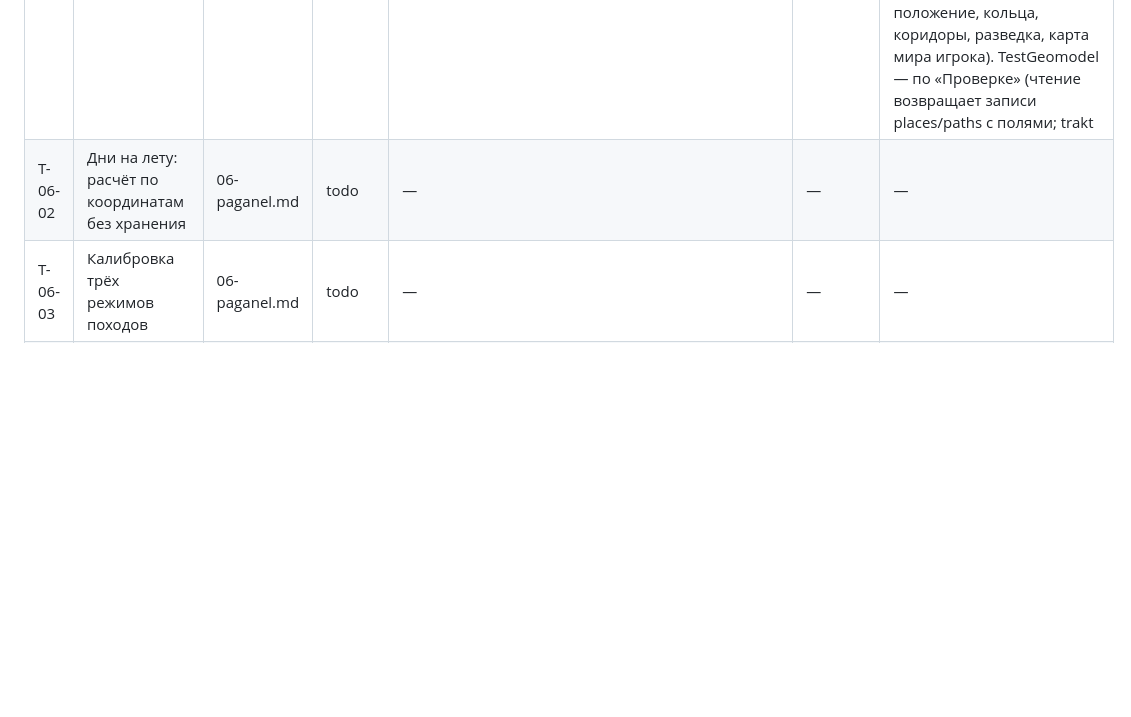
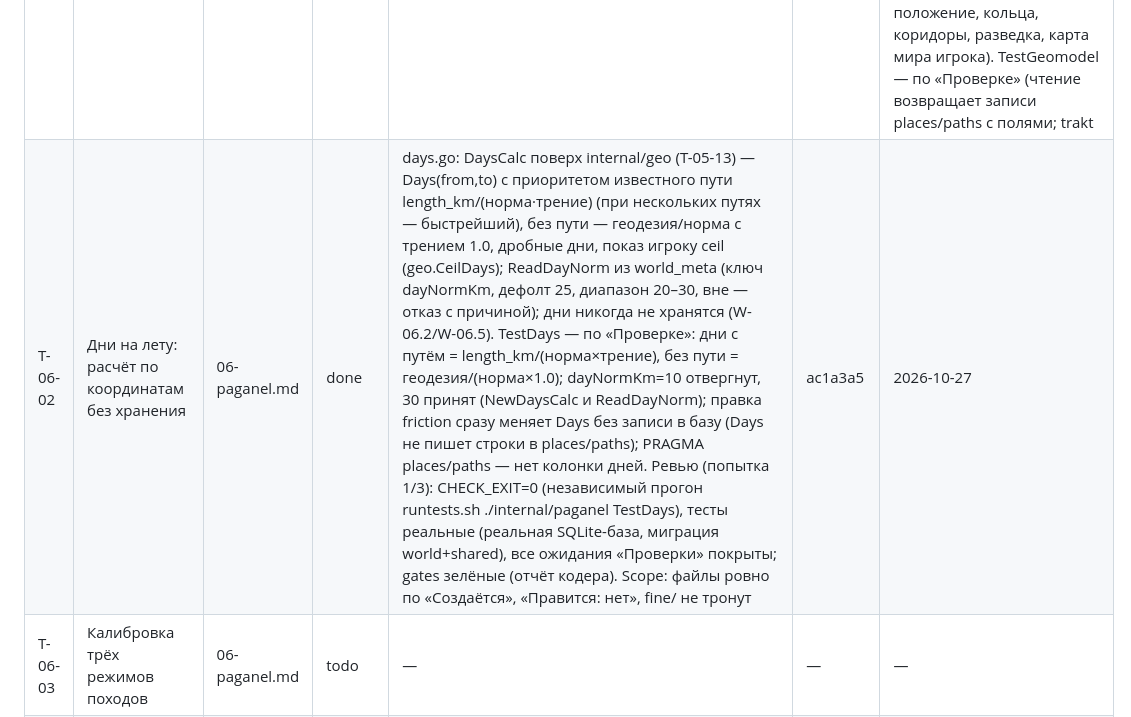
Before and after one commit to ajaxiis-rust/TNS, a Markdown page: fine/plan/99-LEDGER.md, the part around one of its changes. GitHub-like rendering; blank space fills up the shorter version.

Commit message:
LEDGER: T-06-02 — done (Дни на лету: расчёт по координатам без хранения; коммит ac1a3a5)

```diff
--- a/fine/plan/99-LEDGER.md
+++ b/fine/plan/99-LEDGER.md
@@ -123,7 +123,7 @@
 | ID | Задача | Файл плана | Статус | Примечание | Коммит | Дата |
 |---|---|---|---|---|---|---|
 | T-06-01 | Гео-модель: доменные типы мест и путей, трение по типу | 06-paganel.md | done | geomodel.go: Place (id/name/kind/x/y/epoch_ref) и Path (id/from_place_id/to_place_id/type/length_km/friction) поверх places/paths (колонки 0001_init.sql); типы trakt|river|sea константами и трение trakt=1.0/river=0.7/sea=0.5 (меньше трение — быстрее путь), FrictionValue — приоритет paths.friction конкретного пути, константа — дефолт нового пути; ValidPathType отвергает air (согласовано CHECK T-01-06), проверка типа и при чтении; LoadGeomodel/WorldDBPath — чтение places/paths из world(<slug>).db по слагу (worlds/<slug>/<slug>.db — конвенция birth); doc.go — назначение пакета (геомодель, дни на лету, калибровка, положение, кольца, коридоры, разведка, карта мира игрока). TestGeomodel — по «Проверке» (чтение возвращает записи places/paths с полями; trakt|river|sea принимаются, air отвергается; трение всех трёх типов ненулевое; river friction=1.4 использует своё, не константу). Ревью (попытка 1/3): CHECK_EXIT=0 (независимый прогон runtests.sh ./internal/paganel TestGeomodel — PASS, verbose --- PASS: TestGeomodel), тесты реальные (реальная SQLite-база, миграция world+shared), все ожидания «Проверки» покрыты; gates зелёные (отчёт кодера). Scope: файлы ровно по «Создаётся» (3 файла, doc.go — шаг 1 списка), «Правится: нет», fine/ не тронут | 775080e | 2026-10-27 |
-| T-06-02 | Дни на лету: расчёт по координатам без хранения | 06-paganel.md | todo | — | — | — |
+| T-06-02 | Дни на лету: расчёт по координатам без хранения | 06-paganel.md | done | days.go: DaysCalc поверх internal/geo (T-05-13) — Days(from,to) с приоритетом известного пути length_km/(норма·трение) (при нескольких путях — быстрейший), без пути — геодезия/норма с трением 1.0, дробные дни, показ игроку ceil (geo.CeilDays); ReadDayNorm из world_meta (ключ dayNormKm, дефолт 25, диапазон 20–30, вне — отказ с причиной); дни никогда не хранятся (W-06.2/W-06.5). TestDays — по «Проверке»: дни с путём = length_km/(норма×трение), без пути = геодезия/(норма×1.0); dayNormKm=10 отвергнут, 30 принят (NewDaysCalc и ReadDayNorm); правка friction сразу меняет Days без записи в базу (Days не пишет строки в places/paths); PRAGMA places/paths — нет колонки дней. Ревью (попытка 1/3): CHECK_EXIT=0 (независимый прогон runtests.sh ./internal/paganel TestDays), тесты реальные (реальная SQLite-база, миграция world+shared), все ожидания «Проверки» покрыты; gates зелёные (отчёт кодера). Scope: файлы ровно по «Создаётся», «Правится: нет», fine/ не тронут | ac1a3a5 | 2026-10-27 |
 | T-06-03 | Калибровка трёх режимов походов | 06-paganel.md | todo | — | — | — |
 | T-06-04 | Положение игрока и сдвиг событием | 06-paganel.md | todo | — | — | — |
 | T-06-05 | Кольца: очередь, текущая работа, прогресс | 06-paganel.md | todo | — | — | — |
```
Also changed, not shown: other parts of fine/plan/99-LEDGER.md (+1 -1 lines).
